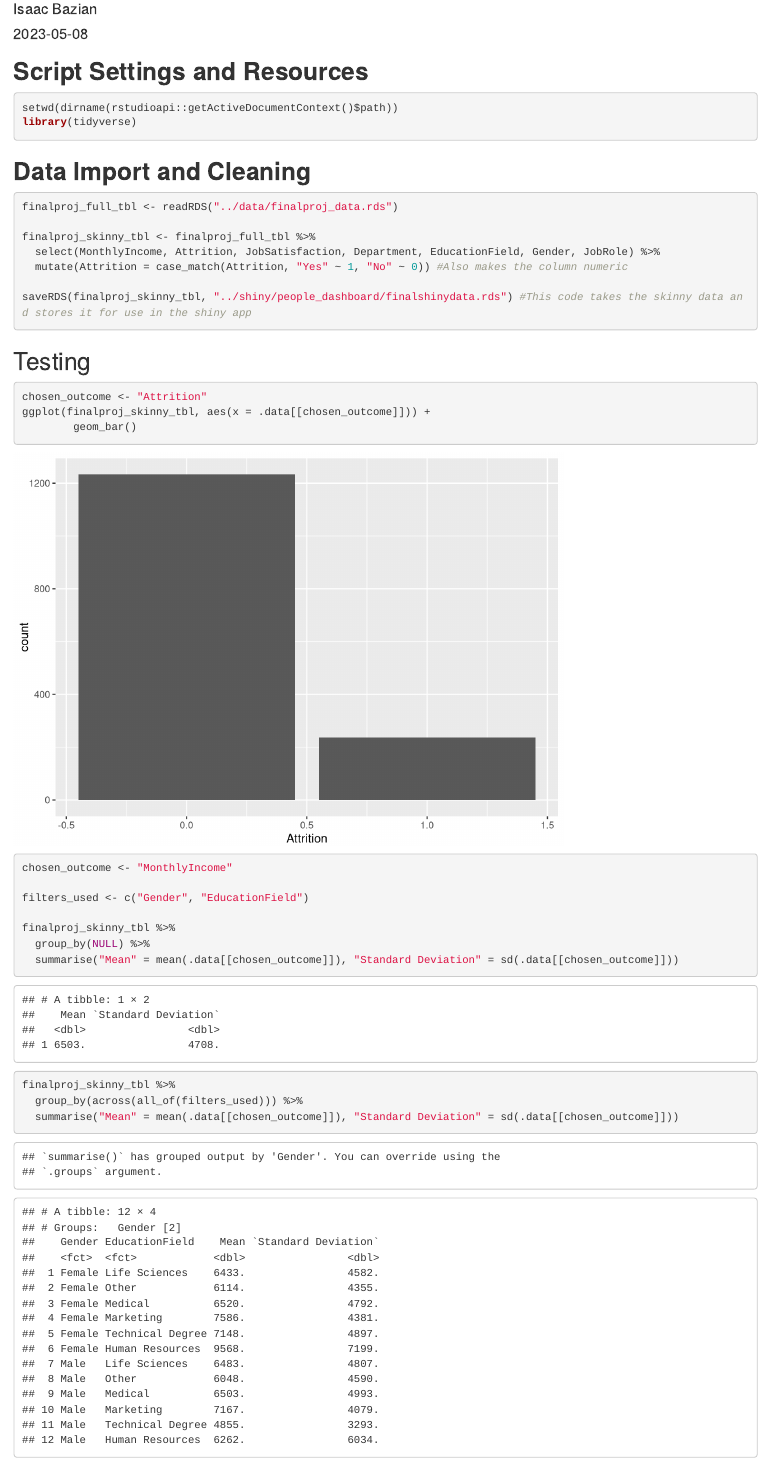
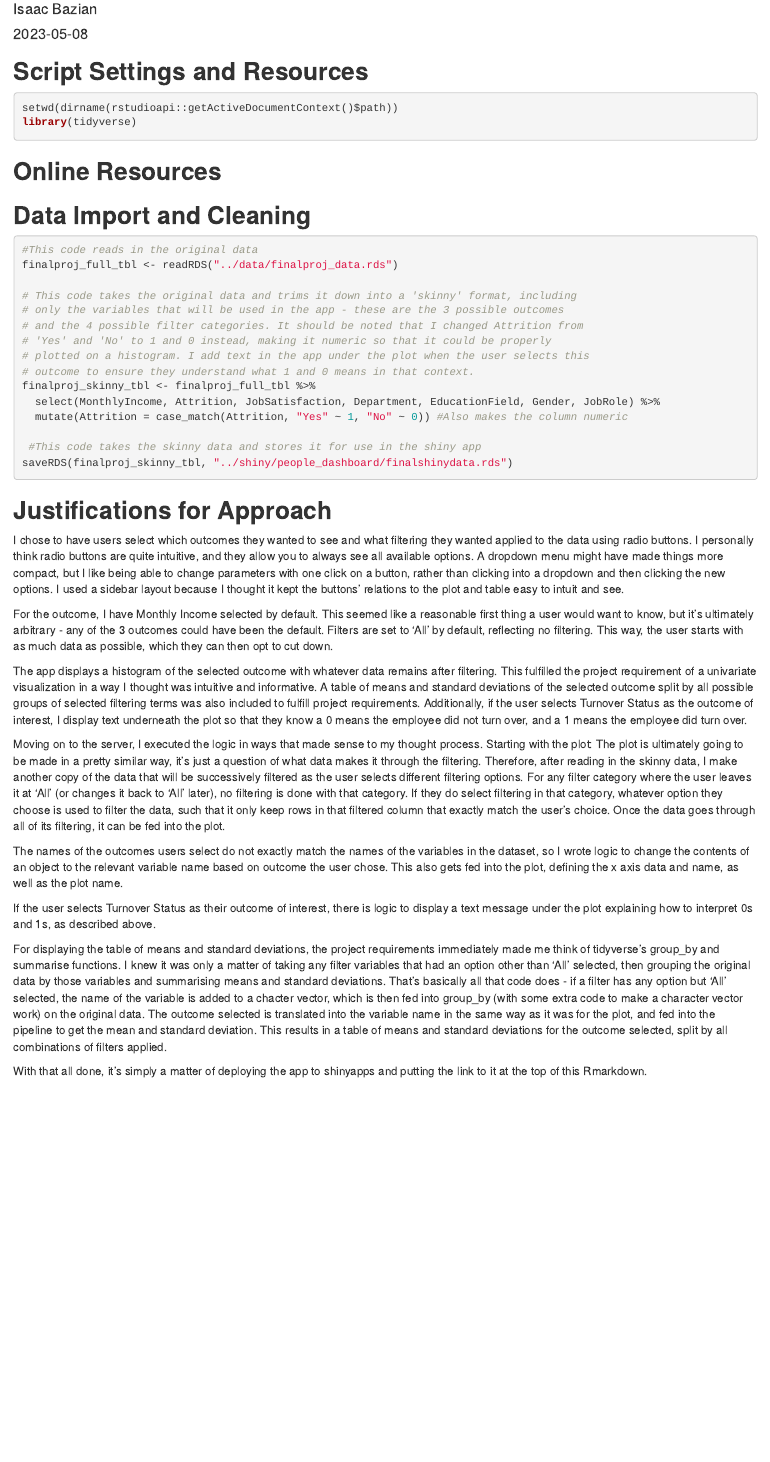
Before and after one commit to IsaacBazian/psy8960-final, an R Markdown document (Rmd/dashboard.Rmd): the page in a window 1100 px wide, from 70 px down. Rendered offline with R 4.5, knitr and Pandoc, with nearby package versions.

Commit message:
Added comments and explanation of approach to Rmd, now just need to deploy app to shinyapps and put link in Rmd

````diff
--- a/Rmd/dashboard.Rmd
+++ b/Rmd/dashboard.Rmd
@@ -16,44 +16,86 @@ setwd(dirname(rstudioapi::getActiveDocumentContext()$path))
 library(tidyverse)
 ```
 
+## **Online Resources**
+
 
 ## **Data Import and Cleaning**
 
 ```{r data_import}
+#This code reads in the original data
 finalproj_full_tbl <- readRDS("../data/finalproj_data.rds")
 
+# This code takes the original data and trims it down into a 'skinny' format, including
+# only the variables that will be used in the app - these are the 3 possible outcomes
+# and the 4 possible filter categories. It should be noted that I changed Attrition from
+# 'Yes' and 'No' to 1 and 0 instead, making it numeric so that it could be properly
+# plotted on a histogram. I add text in the app under the plot when the user selects this
+# outcome to ensure they understand what 1 and 0 means in that context.
 finalproj_skinny_tbl <- finalproj_full_tbl %>%
   select(MonthlyIncome, Attrition, JobSatisfaction, Department, EducationField, Gender, JobRole) %>%
   mutate(Attrition = case_match(Attrition, "Yes" ~ 1, "No" ~ 0)) #Also makes the column numeric
 
-saveRDS(finalproj_skinny_tbl, "../shiny/people_dashboard/finalshinydata.rds") #This code takes the skinny data and stores it for use in the shiny app
+ #This code takes the skinny data and stores it for use in the shiny app
+saveRDS(finalproj_skinny_tbl, "../shiny/people_dashboard/finalshinydata.rds")
 ```
 
 
 
+## **Justifications for Approach**
 
+I chose to have users select which outcomes they wanted to see and what filtering
+they wanted applied to the data using radio buttons. I personally think radio buttons
+are quite intuitive, and they allow you to always see all available options.
+A dropdown menu might have made things more compact, but I like being able to change
+parameters with one click on a button, rather than clicking into a dropdown and then
+clicking the new options. I used a sidebar layout because I thought it kept the buttons'
+relations to the plot and table easy to intuit and see.
 
-## Testing
+For the outcome, I have Monthly Income selected by default. This seemed like a reasonable
+first thing a user would want to know, but it's ultimately arbitrary - any of the 3
+outcomes could have been the default. Filters are set to 'All' by default, reflecting no
+filtering. This way, the user starts with as much data as possible, which they can
+then opt to cut down.
 
-```{r}
+The app displays a histogram of the selected outcome with whatever data remains
+after filtering. This fulfilled the project requirement of a univariate visualization
+in a way I thought was intuitive and informative. A table of means and standard deviations
+of the selected outcome split by all possible groups of selected filtering terms
+was also included to fulfill project requirements. Additionally, if the user selects
+Turnover Status as the outcome of interest, I display text underneath the plot so that
+they know a 0 means the employee did not turn over, and a 1 means the employee
+did turn over.
 
-chosen_outcome <- "Attrition"
-ggplot(finalproj_skinny_tbl, aes(x = .data[[chosen_outcome]])) +
-        geom_bar()
-```
+Moving on to the server, I executed the logic in ways that made sense to my thought process.
+Starting with the plot: The plot is ultimately going to be made in a pretty similar way,
+it's just a question of what data makes it through the filtering. Therefore, after
+reading in the skinny data, I make another copy of the data that will be successively filtered
+as the user selects different filtering options. For any filter category where
+the user leaves it at 'All' (or changes it back to 'All' later), no filtering is done
+with that category. If they do select filtering in that category, whatever option
+they choose is used to filter the data, such that it only keep rows in that filtered
+column that exactly match the user's choice. Once the data goes through all of
+its filtering, it can be fed into the plot.
 
+The names of the outcomes users select do not exactly match the names of the variables
+in the dataset, so I wrote logic to change the contents of an object to the relevant
+variable name based on outcome the user chose. This also gets fed into the plot,
+defining the x axis data and name, as well as the plot name.
 
-```{r}
+If the user selects Turnover Status as their outcome of interest, there is logic to display
+a text message under the plot explaining how to interpret 0s and 1s, as described above.
 
-chosen_outcome <- "MonthlyIncome"
+For displaying the table of means and standard deviations, the project
+requirements immediately made me think of tidyverse's group_by and summarise functions.
+I knew it was only a matter of taking any filter variables that had an option
+other than 'All' selected, then grouping the original data by those variables and
+summarising means and standard deviations. That's basically all that code does -
+if a filter has any option but 'All' selected, the name of the variable is added to
+a chacter vector, which is then fed into group_by (with some extra code to make
+a character vector work) on the original data. The outcome selected is translated into
+the variable name in the same way as it was for the plot, and fed into the pipeline to
+get the mean and standard deviation. This results in a table of means and standard deviations
+for the outcome selected, split by all combinations of filters applied.
 
-filters_used <- c("Gender", "EducationField")
-
-finalproj_skinny_tbl %>%
-  group_by(NULL) %>%
-  summarise("Mean" = mean(.data[[chosen_outcome]]), "Standard Deviation" = sd(.data[[chosen_outcome]]))
-
-finalproj_skinny_tbl %>%
-  group_by(across(all_of(filters_used))) %>%
-  summarise("Mean" = mean(.data[[chosen_outcome]]), "Standard Deviation" = sd(.data[[chosen_outcome]]))
-```
+With that all done, it's simply a matter of deploying the app to shinyapps and
+putting the link to it at the top of this Rmarkdown.
````
